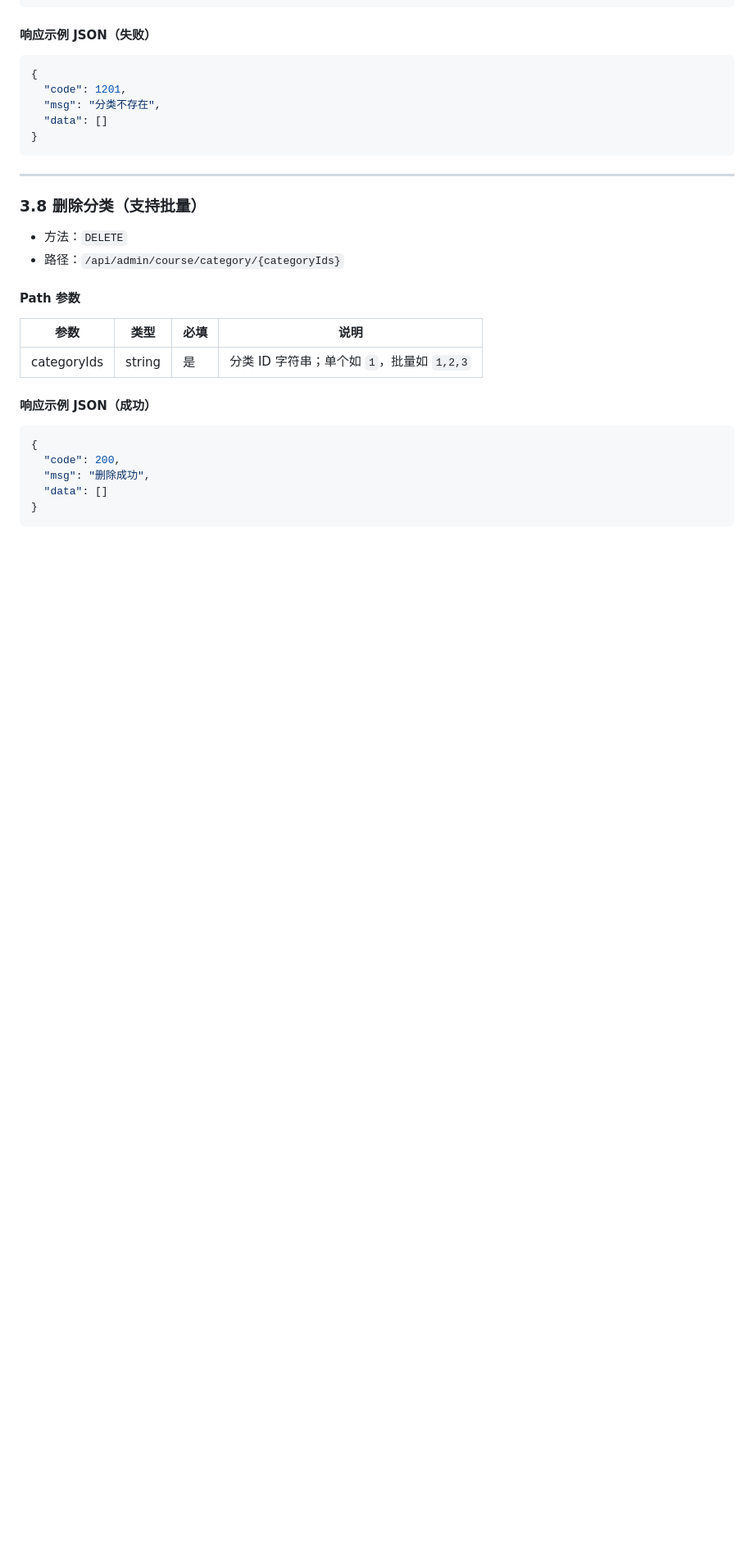
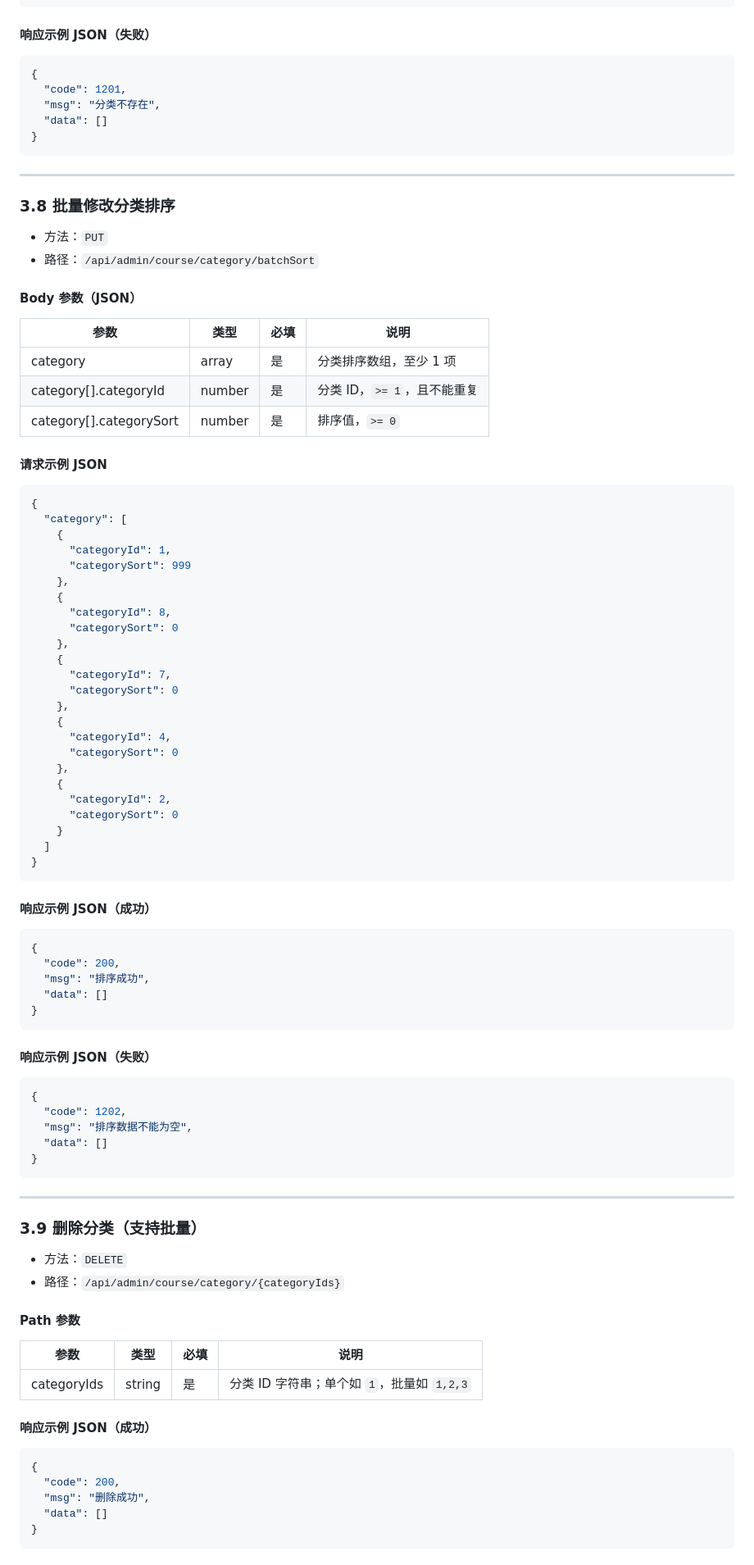
Before and after one commit to yinshiyionly/social-community-api, a Markdown page: docs/admin-course-category-api.md, the part around one of its changes. Shown at 82% size. Drawn GitHub-style; blank space fills up the shorter version.

Commit message:
新增(Doc): 增加批量修改课程分类排序接口文档

````diff
--- a/docs/admin-course-category-api.md
+++ b/docs/admin-course-category-api.md
@@ -343,7 +334,66 @@ Authorization: Bearer {token}
 
 ---
 
-### 3.8 删除分类（支持批量）
+### 3.8 批量修改分类排序
+- 方法：`PUT`
+- 路径：`/api/admin/course/category/batchSort`
+
+#### Body 参数（JSON）
+| 参数                      | 类型 | 必填 | 说明 |
+|-------------------------| --- | --- | --- |
+| category                | array | 是 | 分类排序数组，至少 1 项 |
+| category[].categoryId   | number | 是 | 分类 ID，`>= 1`，且不能重复 |
+| category[].categorySort | number | 是 | 排序值，`>= 0` |
+
+#### 请求示例 JSON
+```json
+{
+  "category": [
+    {
+      "categoryId": 1,
+      "categorySort": 999
+    },
+    {
+      "categoryId": 8,
+      "categorySort": 0
+    },
+    {
+      "categoryId": 7,
+      "categorySort": 0
+    },
+    {
+      "categoryId": 4,
+      "categorySort": 0
+    },
+    {
+      "categoryId": 2,
+      "categorySort": 0
+    }
+  ]
+}
+```
+
+#### 响应示例 JSON（成功）
+```json
+{
+  "code": 200,
+  "msg": "排序成功",
+  "data": []
+}
+```
+
+#### 响应示例 JSON（失败）
+```json
+{
+  "code": 1202,
+  "msg": "排序数据不能为空",
+  "data": []
+}
+```
+
+---
+
+### 3.9 删除分类（支持批量）
 - 方法：`DELETE`
 - 路径：`/api/admin/course/category/{categoryIds}`
 
````
Also changed, not shown: other parts of docs/admin-course-category-api.md (+1 -10 lines).
